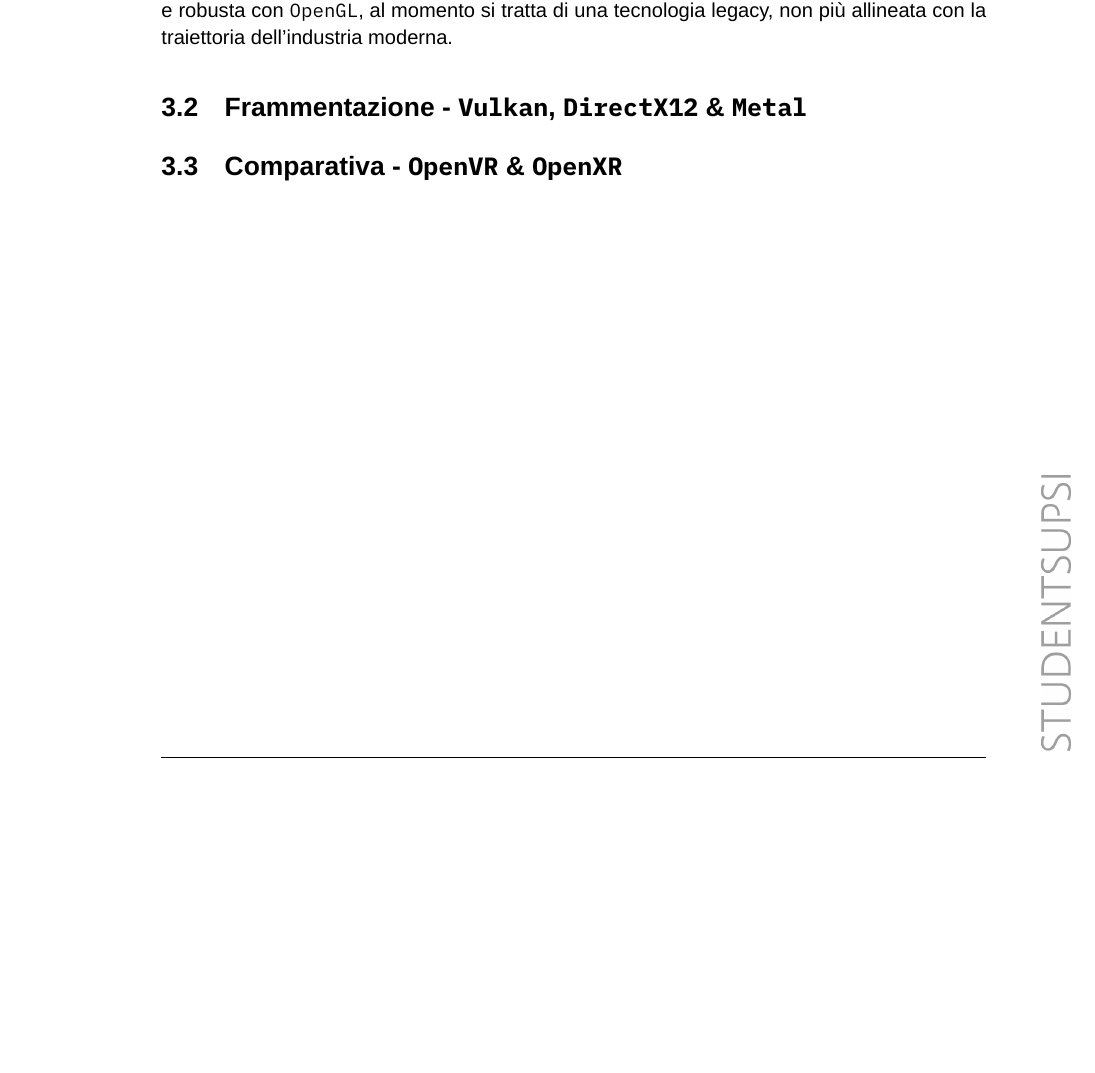
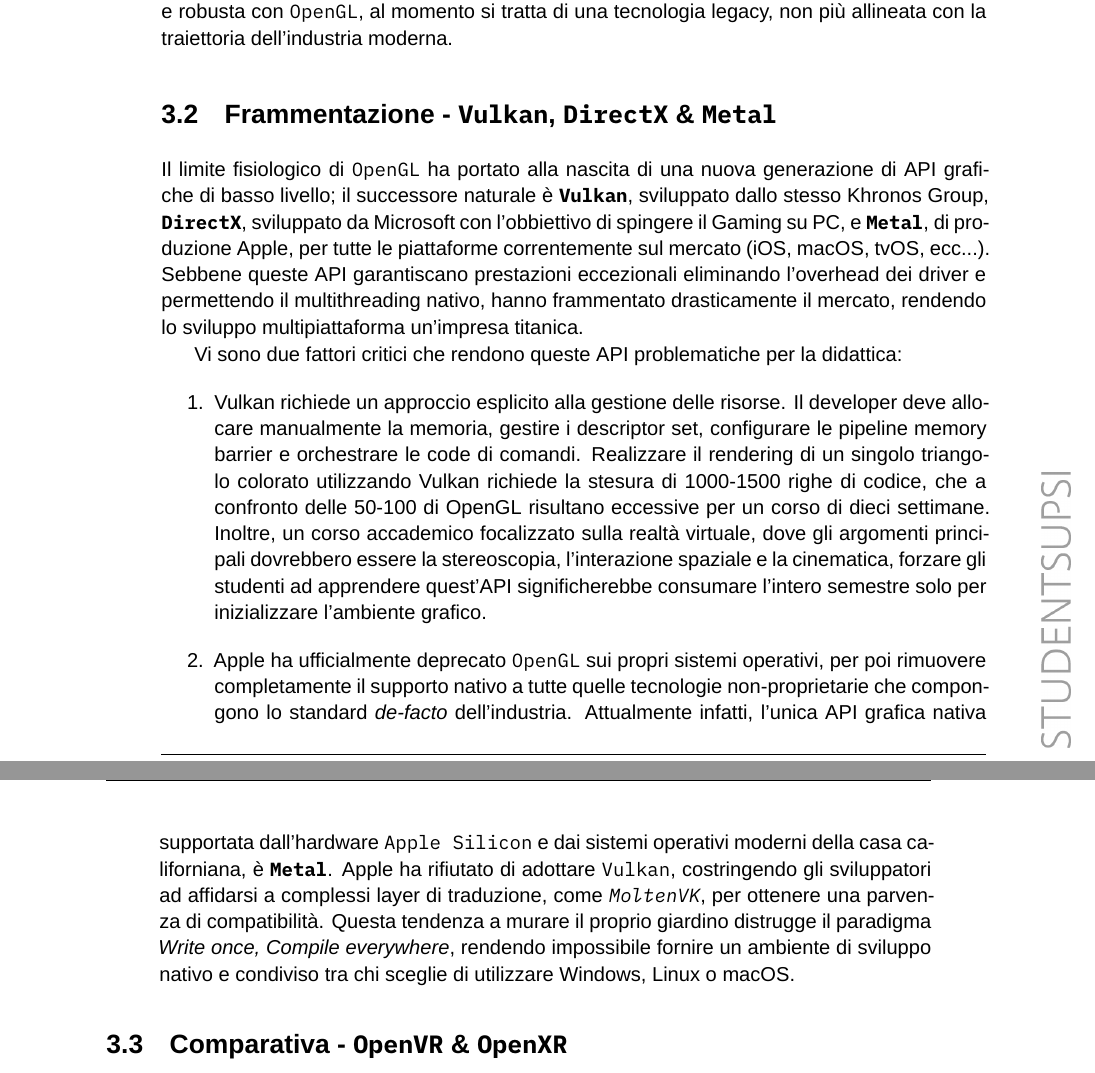
Before and after one commit to lucamazzza/wgpu_vr, a LaTeX document (docs/docs.tex): part of page 16 of 24 before the commit and two parts of pages 16 and 17 of 25 after it, the two joined at a grey line, cut so that both start at the same text, the shorter picture padded with empty space. Compiled offline with XeLaTeX; a missing font is replaced by an installed copy or a similar font.

Commit message:
docs: fragmentation

```diff
--- a/docs/docs.tex
+++ b/docs/docs.tex
@@ -441,7 +441,35 @@
 Pur offrendo un'integrazione diretta e robusta con \texttt{OpenGL}, al momento si tratta di una tecnologia legacy,
 non più allineata con la traiettoria dell'industria moderna.
 
-\section{Frammentazione - \texttt{Vulkan}, \texttt{DirectX12} \& \texttt{Metal}}
+\section{Frammentazione - \texttt{Vulkan}, \texttt{DirectX} \& \texttt{Metal}}
+
+Il limite fisiologico di \texttt{OpenGL} ha portato alla nascita di una nuova generazione di API grafiche di basso
+livello; il successore naturale è \textbf{\texttt{\gls{Vulkan}}}, sviluppato dallo stesso Khronos Group,
+\textbf{\texttt{\gls{DirectX}}}, sviluppato da Microsoft con l'obbiettivo di spingere il Gaming su PC, e
+\textbf{\texttt{\gls{Metal}}}, di produzione Apple, per tutte le piattaforme correntemente sul mercato (iOS, macOS,
+tvOS, ecc...). Sebbene queste API garantiscano prestazioni eccezionali eliminando l'overhead dei driver e permettendo il
+multithreading nativo, hanno frammentato drasticamente il mercato, rendendo lo sviluppo multipiattaforma un'impresa
+titanica.
+
+Vi sono due fattori critici che rendono queste API problematiche per la didattica:
+\begin{enumerate}
+    \item \gls{Vulkan} richiede un approccio esplicito alla gestione delle risorse. Il developer deve allocare
+        manualmente la memoria, gestire i descriptor set, configurare le pipeline memory barrier e orchestrare le code
+        di comandi. Realizzare il rendering di un singolo triangolo colorato utilizzando Vulkan richiede la stesura di
+        1000-1500 righe di codice, che a confronto delle 50-100 di OpenGL risultano eccessive per un corso di dieci
+        settimane. Inoltre, un corso accademico focalizzato sulla realtà virtuale, dove gli argomenti principali
+        dovrebbero essere la stereoscopia, l'interazione spaziale e la cinematica, forzare gli studenti ad apprendere
+        quest'API significherebbe consumare l'intero semestre solo per inizializzare l'ambiente grafico.
+    \item Apple ha ufficialmente deprecato \texttt{OpenGL} sui propri sistemi operativi, per poi rimuovere completamente
+        il supporto nativo a tutte quelle tecnologie non-proprietarie che compongono lo standard \textit{de-facto}
+        dell'industria. Attualmente infatti, l'unica API grafica nativa supportata dall'hardware \texttt{Apple Silicon}
+        e dai sistemi operativi moderni della casa californiana, è \textbf{\texttt{\gls{Metal}}}. Apple ha rifiutato di
+        adottare \texttt{Vulkan}, costringendo gli sviluppatori ad affidarsi a complessi layer di traduzione, come
+        \textit{\texttt{MoltenVK}}, per ottenere una parvenza di compatibilità.
+        Questa tendenza a murare il proprio giardino distrugge il paradigma \textit{Write once, Compile everywhere},
+        rendendo impossibile fornire un ambiente di sviluppo nativo e condiviso tra chi sceglie di utilizzare Windows,
+        Linux o macOS.
+\end{enumerate}
 
 \section{Comparativa - \texttt{OpenVR} \& \texttt{OpenXR}}
 
```
Also changed, not shown: docs/docs.pdf, docs/docs.tex (2 more changed lines).
